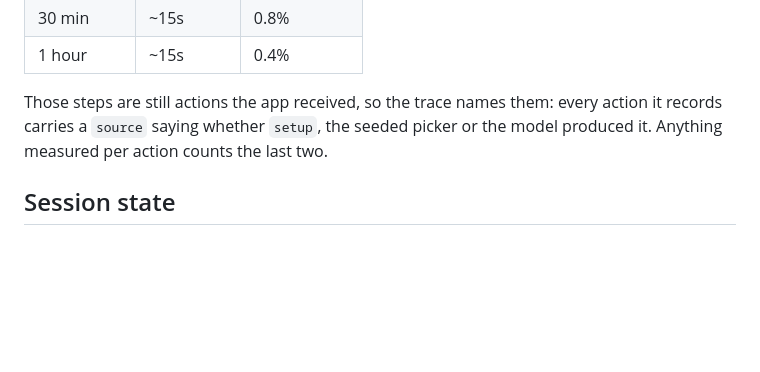
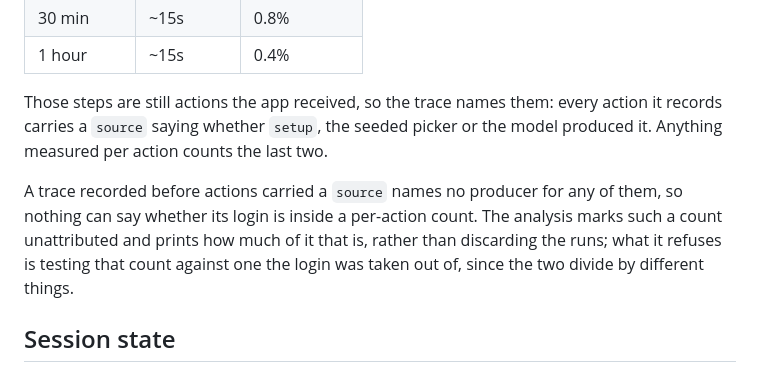
Before and after one commit to priyanshujain/sanderling, a Markdown page: docs/manual/runs.md, the part around the change. Rendered like a GitHub page; blank space fills up the shorter version.

Commit message:
docs(manual): what an action count with no producer means for a rate

```diff
--- a/docs/manual/runs.md
+++ b/docs/manual/runs.md
@@ -61,6 +61,8 @@ Preconditions like login run through the spec's `setup` export (see the [case st
 
 Those steps are still actions the app received, so the trace names them: every action it records carries a `source` saying whether `setup`, the seeded picker or the model produced it. Anything measured per action counts the last two.
 
+A trace recorded before actions carried a `source` names no producer for any of them, so nothing can say whether its login is inside a per-action count. The analysis marks such a count unattributed and prints how much of it that is, rather than discarding the runs; what it refuses is testing that count against one the login was taken out of, since the two divide by different things.
+
 ## Session state
 
 Session tokens, keychain entries, shared preferences, and cookies survive the whole run. If the app logs the user out mid-run, the gating extractor flips, `setup` re-engages, and the run logs back in. No retry logic needed in the spec.
```
